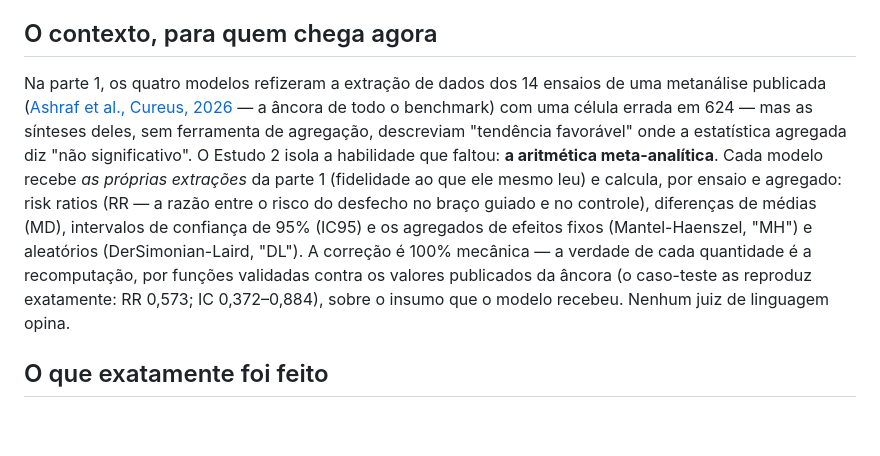
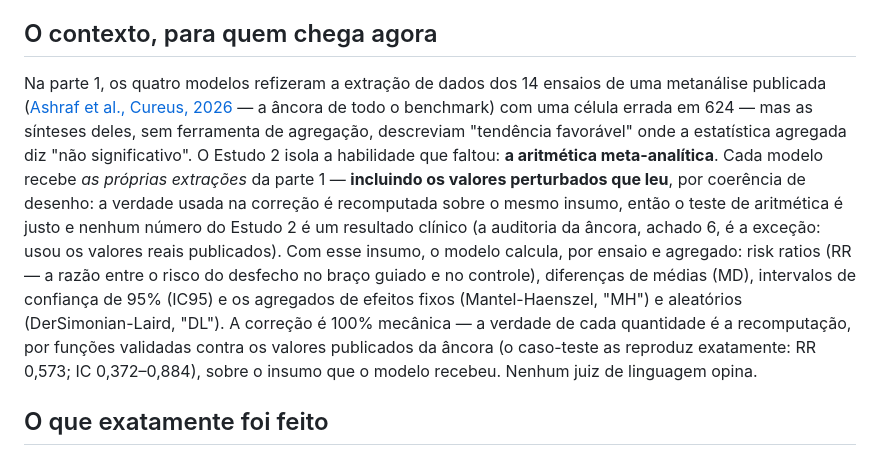
Before and after one commit to gbbarra/llm-evidence-extraction-benchmark-ptbr, a Markdown page: ARTIGO2.md, the part around the change. GitHub-like rendering; blank space fills up the shorter version.

```diff
--- a/ARTIGO2.md
+++ b/ARTIGO2.md
@@ -6,7 +6,7 @@
 
 ## O contexto, para quem chega agora
 
-Na parte 1, os quatro modelos refizeram a extração de dados dos 14 ensaios de uma metanálise publicada ([Ashraf et al., Cureus, 2026](https://doi.org/10.7759/cureus.110243) — a âncora de todo o benchmark) com uma célula errada em 624 — mas as sínteses deles, sem ferramenta de agregação, descreviam "tendência favorável" onde a estatística agregada diz "não significativo". O Estudo 2 isola a habilidade que faltou: **a aritmética meta-analítica**. Cada modelo recebe *as próprias extrações* da parte 1 (fidelidade ao que ele mesmo leu) e calcula, por ensaio e agregado: risk ratios (RR — a razão entre o risco do desfecho no braço guiado e no controle), diferenças de médias (MD), intervalos de confiança de 95% (IC95) e os agregados de efeitos fixos (Mantel-Haenszel, "MH") e aleatórios (DerSimonian-Laird, "DL"). A correção é 100% mecânica — a verdade de cada quantidade é a recomputação, por funções validadas contra os valores publicados da âncora (o caso-teste as reproduz exatamente: RR 0,573; IC 0,372–0,884), sobre o insumo que o modelo recebeu. Nenhum juiz de linguagem opina.
+Na parte 1, os quatro modelos refizeram a extração de dados dos 14 ensaios de uma metanálise publicada ([Ashraf et al., Cureus, 2026](https://doi.org/10.7759/cureus.110243) — a âncora de todo o benchmark) com uma célula errada em 624 — mas as sínteses deles, sem ferramenta de agregação, descreviam "tendência favorável" onde a estatística agregada diz "não significativo". O Estudo 2 isola a habilidade que faltou: **a aritmética meta-analítica**. Cada modelo recebe *as próprias extrações* da parte 1 — **incluindo os valores perturbados que leu**, por coerência de desenho: a verdade usada na correção é recomputada sobre o mesmo insumo, então o teste de aritmética é justo e nenhum número do Estudo 2 é um resultado clínico (a auditoria da âncora, achado 6, é a exceção: usou os valores reais publicados). Com esse insumo, o modelo calcula, por ensaio e agregado: risk ratios (RR — a razão entre o risco do desfecho no braço guiado e no controle), diferenças de médias (MD), intervalos de confiança de 95% (IC95) e os agregados de efeitos fixos (Mantel-Haenszel, "MH") e aleatórios (DerSimonian-Laird, "DL"). A correção é 100% mecânica — a verdade de cada quantidade é a recomputação, por funções validadas contra os valores publicados da âncora (o caso-teste as reproduz exatamente: RR 0,573; IC 0,372–0,884), sobre o insumo que o modelo recebeu. Nenhum juiz de linguagem opina.
 
 ## O que exatamente foi feito
 
```
Also changed, not shown: ARTICLE2.md (+1 -1 lines).
